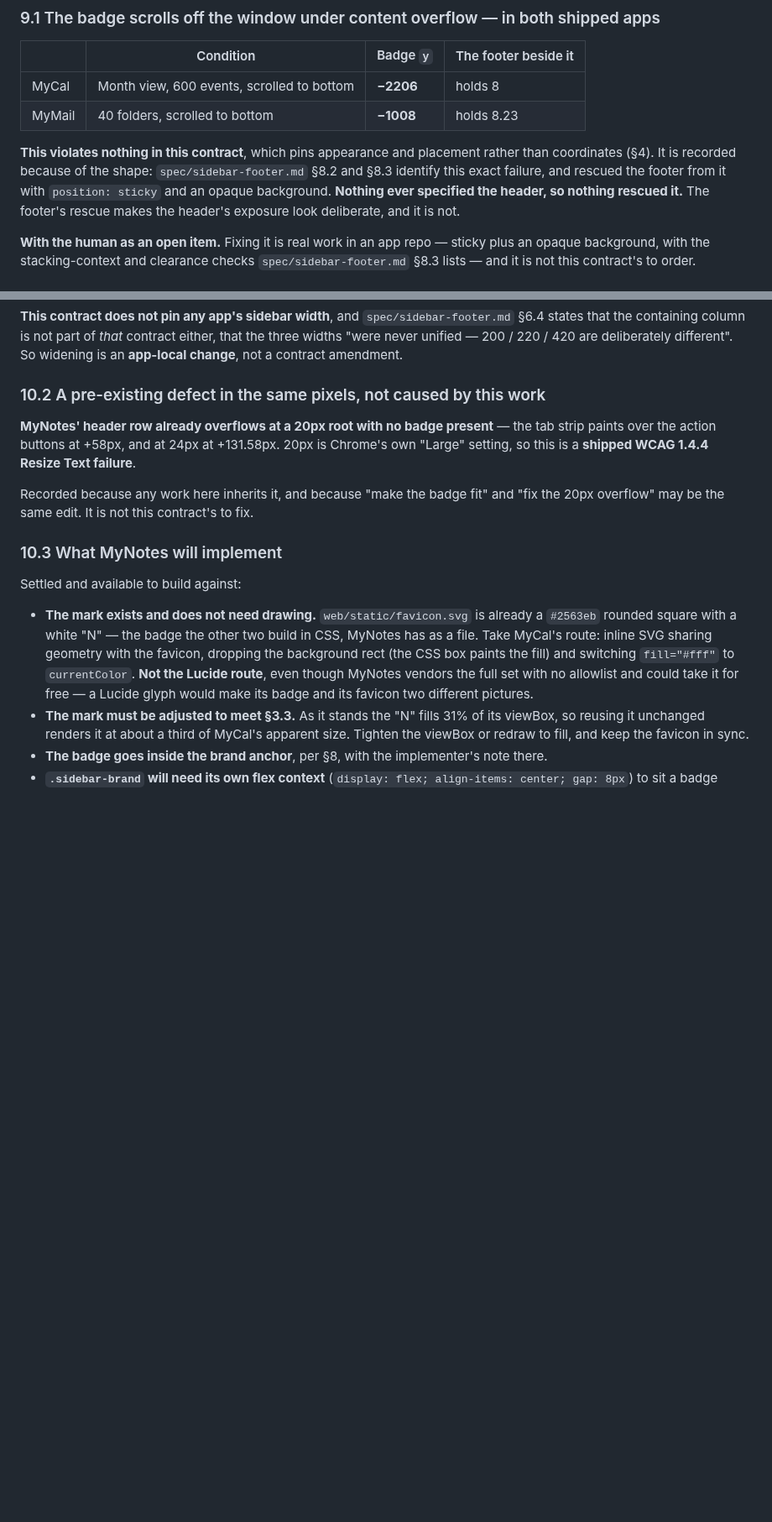
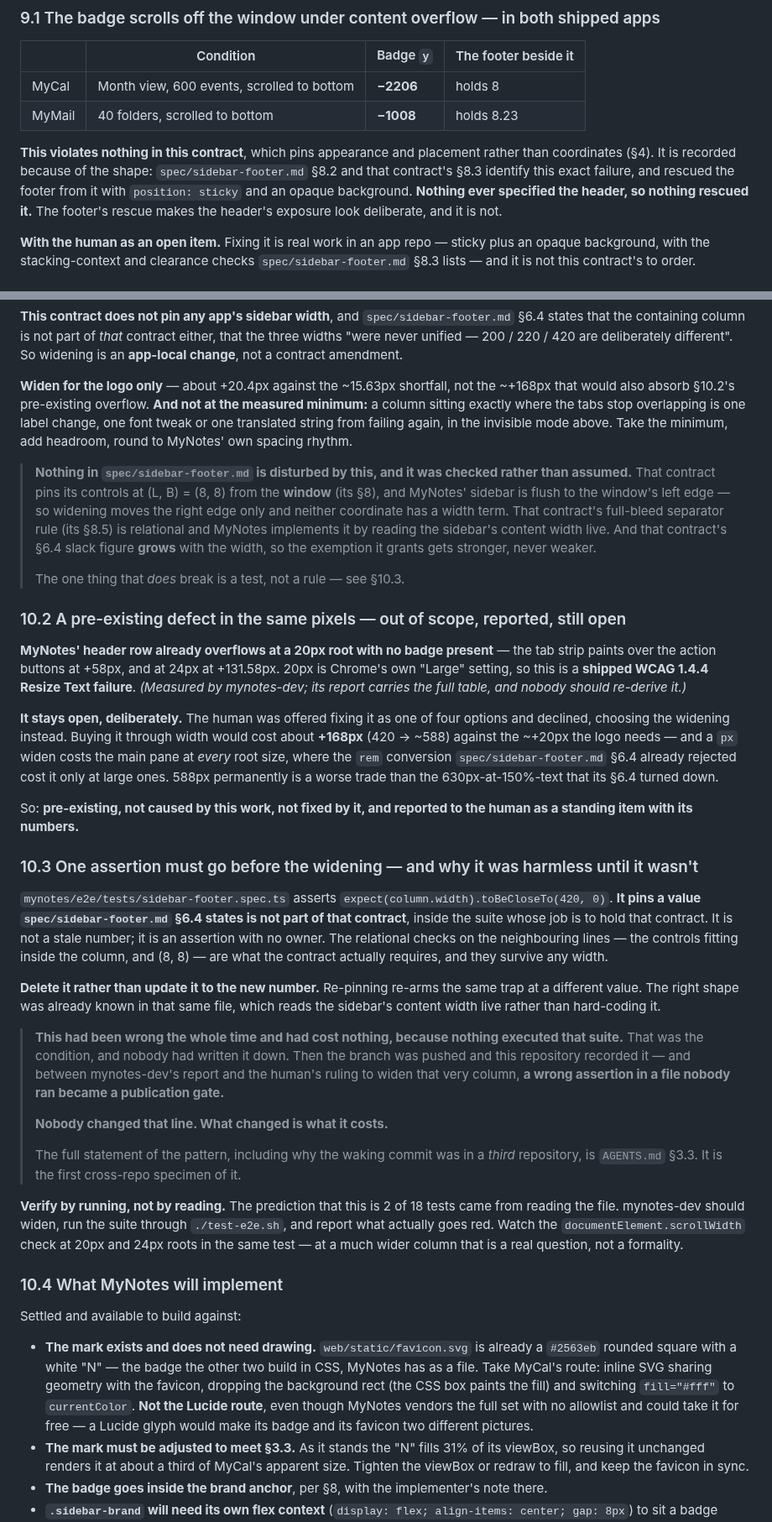
Before and after one commit to mikaelstaldal/mysuite, a Markdown page: spec/app-logo.md, 2 parts joined by grey strips. Shown at 84% size. Rendered like a GitHub page; blank space fills up the shorter version.

Commit message:
Record the cross-repo dormant defect, and the width ruling
AGENTS.md §3.3 gains the case its existing specimen does not cover. That one is
contained: MyCal's dead media query was woken by a change in MyCal. This one is
not.

MyNotes' sidebar-footer.spec.ts asserts expect(column.width).toBeCloseTo(420, 0)
— pinning a value sidebar-footer.md §6.4 says is not part of that contract. It
had been wrong the whole time and cost nothing, because nothing executed that
suite. That was the condition and nobody had written it down. Then the branch was
pushed and ac77d55 recorded it here, and between mynotes-dev's report and the
human's ruling to widen that very column, the assertion became a publication gate.

Nobody changed that line. What changed is what it costs.

Three things generalise: the harmlessness condition lived in another repository;
the commit that fired it is in a third and touches no app repo; and — the part
with no owner — §3.5 says a commit that builds an X must sweep every document
that said there was no X, so its sibling is that a commit RECORDING A CAPABILITY
BECOMING REAL must sweep everything that was safe only while it was not. Those
are different sweeps: the first hunts stale claims, the second dormant defects,
and the second is harder because nothing in the affected repos names the
capability.

app-logo.md §10.3 carries the operational half where MyNotes' implementer will
hit it — delete the assertion rather than re-pin it, and verify by running rather
than accepting my 2-of-18 prediction from reading the file.

§10.1 records the human's width ruling: widen for the logo only (~+20.4px), not
the ~+168px that would also absorb the pre-existing 20px-root overflow, and not
at the measured minimum. A px widen costs the main pane at every root size where
the rem conversion §6.4 already rejected cost it only at large ones.

§10.2 records that overflow as pre-existing, out of scope, declined by the human,
and still open, with a pointer to mynotes-dev's measurements.

Four bare cross-file § citations qualified — app-logo.md has its own §6 and §8,
so a bare §6.4 or §8.5 could send a reader to the wrong document, which is the
defect AGENTS.md §3 exists to prevent.

Co-Authored-By: Claude Opus 5 <noreply@anthropic.com>

```diff
--- a/spec/app-logo.md
+++ b/spec/app-logo.md
@@ -470,7 +470,7 @@ Stated honestly. None is a reason to hold up work; all are reasons not to be sur
 
 **This violates nothing in this contract**, which pins appearance and placement rather than
 coordinates (§4). It is recorded because of the shape:
-`spec/sidebar-footer.md` §8.2 and §8.3 identify this exact failure, and rescued the footer from
+`spec/sidebar-footer.md` §8.2 and that contract's §8.3 identify this exact failure, and rescued the footer from
 it with `position: sticky` and an opaque background. **Nothing ever specified the header, so
 nothing rescued it.** The footer's rescue makes the header's exposure look deliberate, and it is
 not.
@@ -586,16 +586,66 @@ that the containing column is not part of *that* contract either, that the three
 never unified — 200 / 220 / 420 are deliberately different". So widening is an **app-local
 change**, not a contract amendment.
 
-### 10.2 A pre-existing defect in the same pixels, not caused by this work
+**Widen for the logo only** — about +20.4px against the ~15.63px shortfall, not the ~+168px that
+would also absorb §10.2's pre-existing overflow. **And not at the measured minimum:** a column
+sitting exactly where the tabs stop overlapping is one label change, one font tweak or one
+translated string from failing again, in the invisible mode above. Take the minimum, add
+headroom, round to MyNotes' own spacing rhythm.
+
+> **Nothing in `spec/sidebar-footer.md` is disturbed by this, and it was checked rather than
+> assumed.** That contract pins its controls at (L, B) = (8, 8) from the **window** (its §8), and
+> MyNotes' sidebar is flush to the window's left edge — so widening moves the right edge only and
+> neither coordinate has a width term. That contract's full-bleed separator rule (its §8.5) is relational and
+> MyNotes implements it by reading the sidebar's content width live. And that contract's §6.4 slack figure
+> **grows** with the width, so the exemption it grants gets stronger, never weaker.
+>
+> The one thing that *does* break is a test, not a rule — see §10.3.
+
+### 10.2 A pre-existing defect in the same pixels — out of scope, reported, still open
 
 **MyNotes' header row already overflows at a 20px root with no badge present** — the tab strip
 paints over the action buttons at +58px, and at 24px at +131.58px. 20px is Chrome's own "Large"
-setting, so this is a **shipped WCAG 1.4.4 Resize Text failure**.
+setting, so this is a **shipped WCAG 1.4.4 Resize Text failure**. *(Measured by mynotes-dev; its
+report carries the full table, and nobody should re-derive it.)*
 
-Recorded because any work here inherits it, and because "make the badge fit" and "fix the 20px
-overflow" may be the same edit. It is not this contract's to fix.
+**It stays open, deliberately.** The human was offered fixing it as one of four options and
+declined, choosing the widening instead. Buying it through width would cost about **+168px**
+(420 → ~588) against the ~+20px the logo needs — and a `px` widen costs the main pane at *every*
+root size, where the `rem` conversion `spec/sidebar-footer.md` §6.4 already rejected cost it only
+at large ones. 588px permanently is a worse trade than the 630px-at-150%-text that its §6.4 turned
+down.
 
-### 10.3 What MyNotes will implement
+So: **pre-existing, not caused by this work, not fixed by it, and reported to the human as a
+standing item with its numbers.**
+
+### 10.3 One assertion must go before the widening — and why it was harmless until it wasn't
+
+`mynotes/e2e/tests/sidebar-footer.spec.ts` asserts `expect(column.width).toBeCloseTo(420, 0)`.
+**It pins a value `spec/sidebar-footer.md` §6.4 states is not part of that contract**, inside the
+suite whose job is to hold that contract. It is not a stale number; it is an assertion with no
+owner. The relational checks on the neighbouring lines — the controls fitting inside the column,
+and (8, 8) — are what the contract actually requires, and they survive any width.
+
+**Delete it rather than update it to the new number.** Re-pinning re-arms the same trap at a
+different value. The right shape was already known in that same file, which reads the sidebar's
+content width live rather than hard-coding it.
+
+> **This had been wrong the whole time and had cost nothing, because nothing executed that
+> suite.** That was the condition, and nobody had written it down. Then the branch was pushed and
+> this repository recorded it — and between mynotes-dev's report and the human's ruling to widen
+> that very column, **a wrong assertion in a file nobody ran became a publication gate.**
+>
+> **Nobody changed that line. What changed is what it costs.**
+>
+> The full statement of the pattern, including why the waking commit was in a *third* repository,
+> is `AGENTS.md` §3.3. It is the first cross-repo specimen of it.
+
+**Verify by running, not by reading.** The prediction that this is 2 of 18 tests came from
+reading the file. mynotes-dev should widen, run the suite through `./test-e2e.sh`, and report
+what actually goes red. Watch the `documentElement.scrollWidth` check at 20px and 24px roots in
+the same test — at a much wider column that is a real question, not a formality.
+
+### 10.4 What MyNotes will implement
 
 Settled and available to build against:
 
```
Also changed, not shown: AGENTS.md (+34 -0 lines).
